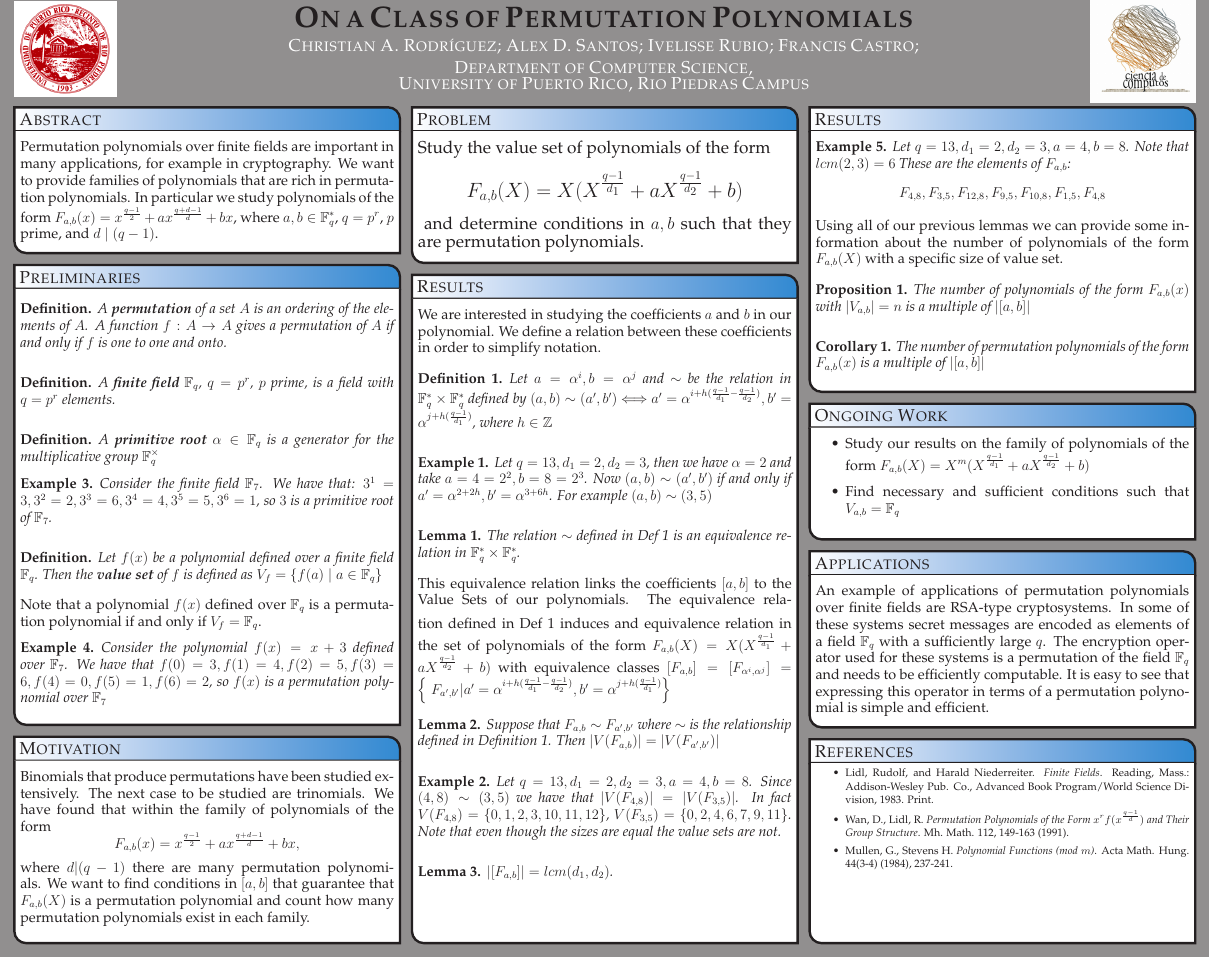
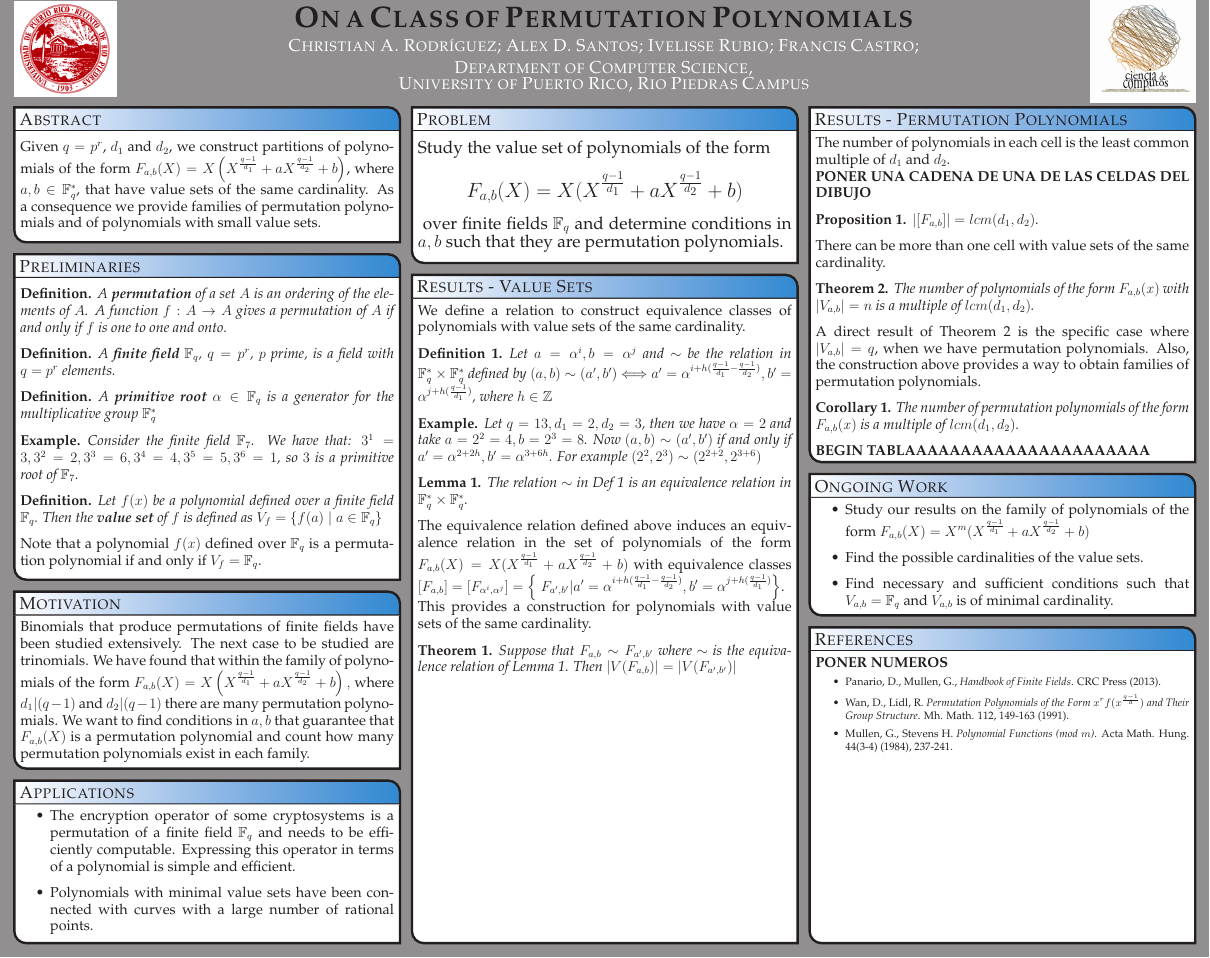
Before and after one commit to chrisrodz/PP-Research, a LaTeX poster (JMM/poster_landscape.tex): the whole page. Compiled offline with pdfLaTeX.

Commit message:
Reunion con Ive y Francis

```diff
--- a/JMM/poster_landscape.tex
+++ b/JMM/poster_landscape.tex
@@ -16,7 +16,7 @@
 
 \newtheorem{corollary}{Corollary}
 \newtheorem{conjecture}{Conjecture}
-\newtheorem{example}{Example}
+\newtheorem*{example*}{Example}
 \newtheorem*{definition*}{Definition}
 \newtheorem{definition}{Definition}
 \newtheorem{proposition}{Proposition}
@@ -179,7 +179,7 @@
   \headerbox{Abstract}{name=abstract,column=0,row=0}{
 %%%%%%%%%%%%%%%%%%%%%%%%%%%%%%%%%%%%%%%%%%%%%%%%%%%%%%%%%%%%%%%%%%%%%%%%%%%%%%
  \vspace{0.3em}
- Permutation polynomials over finite fields are important in many applications, for example in cryptography. We want to provide families of polynomials that are rich in permutation polynomials. In particular we study polynomials of the form $F_{a,b}(x) = x^{\frac{q-1}{2}} + a x^{\frac{q+d-1}{d}} + b x$, where $a,b \in \mathbb{F}_{q}^{*}$, $q=p^r$, $p$ prime, and $d \mid (q-1)$.
+ Given $q=p^r$, $d_1$ and $d_2$, we construct partitions of polynomials of the form $F_{a,b}(X) =X\left(X^{\frac{q-1}{d_1}} + a X^{\frac{q-1}{d_2}} + b \right)$, where $a,b \in \mathbb{F}_{q}^{*}$, that have value sets of the same cardinality. As a consequence we provide families of permutation polynomials and of polynomials with small value sets.
 
    \vspace{0.3em}
  }\label{Abstract}
@@ -188,159 +188,150 @@
 \headerbox{Problem}{name=problem,column=1,row=0}{
   %%%%%%%%%%%%%%%%%%%%%%%%%%%%%%%%%%%%%%%%%%%%%%%%%%%%%%%%%%%%%%%%%%%%%%%%%%%%%%
        \vspace{0.3em}
-      {\Large Study the value set of polynomials of the form {\LARGE $$F_{a,b}(X) = X(X^{\frac{q-1}{d_1}} + aX^{\frac{q-1}{d_2}} +b)$$} and determine conditions in $a,b$ such that they are permutation polynomials.}
+      {\Large Study the value set of polynomials of the form {\LARGE $$F_{a,b}(X) = X(X^{\frac{q-1}{d_1}} + aX^{\frac{q-1}{d_2}} +b)$$} over finite fields $\mathbb{F}_q$ and determine conditions in $a,b$ such that they are permutation polynomials.}
 
       \vspace{0.3em}
 }\label{Problem}
 
 %%%%%%%%%%%%%%%%%%%%%%%%%%%%%%%%%%%%%%%%%%%%%%%%%%%%%%%%%%%%%%%%%%%%%%%%%%%%%%
-  \headerbox{Results}{name=contribution,column=1,below=problem,above=bottom}{
+  \headerbox{Results - Value Sets}{name=contribution,column=1,below=problem,above=bottom}{
 %%%%%%%%%%%%%%%%%%%%%%%%%%%%%%%%%%%%%%%%%%%%%%%%%%%%%%%%%%%%%%%%%%%%%%%%%%%%%%
- \vspace{0.3em}
 
-    We are interested in studying the coefficients $a$ and $b$ in our polynomial. We define a relation between these coefficients in order to simplify notation.
-\vspace{0.3em}
+    We define a relation to construct equivalence classes of polynomials with value sets of the same cardinality.
+
 \begin{definition}\label{relacion}
 
   Let $a = \alpha^i, b = \alpha^j$ and $\sim$ be the relation in $\mathbb{F}_q^* \times \mathbb{F}_q^*$ defined by $(a,b) \sim (a', b')$
   $\Longleftrightarrow a' = \alpha^{i+h(\frac{q-1}{d_1} - \frac{q-1}{d_2})}, b' = \alpha^{j+h(\frac{q-1}{d_1})}$, where $h \in \mathbb{Z}$
 
 \end{definition}
-\vspace{0.3em}
-  \begin{example}
-    Let $q = 13, d_1 = 2, d_2 = 3$, then we have $\alpha = 2$ and take $a = 4 = 2^2, b = 8 = 2^3$. Now $(a,b) \sim (a',b')$ if and only if
-    $a' = \alpha^{2+2h}, b' = \alpha^{3+6h}$. For example $(a,b) \sim (3,5)$
-  \end{example}
-\vspace{0.3em}
+  \begin{example*}
+    Let $q = 13, d_1 = 2, d_2 = 3$, then we have $\alpha = 2$ and take $a = 2^2 = 4, b = 2^3 = 8$. Now $(a,b) \sim (a',b')$ if and only if
+    $a' = \alpha^{2+2h}, b' = \alpha^{3+6h}$. For example $(2^2,2^3) \sim (2^{2+2},2^{3+6})$
+  \end{example*}
 \begin{lemma}
 
-  The relation $\sim$ defined in Def~\ref{relacion} is an equivalence relation in $\mathbb{F}_q^* \times \mathbb{F}_q^*$.
+  The relation $\sim$ in Def~\ref{relacion} is an equivalence relation in $\mathbb{F}_q^* \times \mathbb{F}_q^*$.
 
 \end{lemma}
-\vspace{0.3em}
-  This equivalence relation links the coefficients $[a,b]$ to the Value Sets of our polynomials.
-   \vspace{0.5em}
-  The equivalence relation defined in Def~\ref{relacion} induces and equivalence relation in the set of polynomials of the form $F_{a,b}(X) = X(X^{\frac{q-1}{d_1}} + aX^{\frac{q-1}{d_2}} +b)$ with equivalence classes $[F_{a,b}] = [F_{\alpha^i, \alpha^j}] = \left\{\ F_{a',b'} | a' = \alpha^{i+h(\frac{q-1}{d_1} - \frac{q-1}{d_2})}, b' = \alpha^{j+h(\frac{q-1}{d_1})} \right\}$
-\vspace{0.3em}
-\begin{lemma}
 
-  Suppose that $F_{a,b} \sim F_{a',b'}$ where $\sim$ is the relationship defined in Definition~\ref{relacion}. Then $|V(F_{a,b})| = |V(F_{a',b'})|$
 
-\end{lemma}
-\vspace{0.3em}
- \begin{example}
-    Let $q = 13, d_1 = 2, d_2 = 3, a = 4, b = 8$. Since $(4,8) \sim (3,5)$ we have that $|V(F_{4, 8})| = |V(F_{3, 5})|$. In fact $V(F_{4, 8}) = \left\{0, 1, 2, 3, 10, 11, 12\right\}$, $V(F_{3, 5}) = \left\{0, 2, 4, 6, 7, 9, 11\right\}$. Note that even though the sizes are equal the value sets are not.
-  \end{example}
-\vspace{0.3em}
-\begin{lemma}
+  The equivalence relation defined above induces an equivalence relation in the set of polynomials of the form $F_{a,b}(X) = X(X^{\frac{q-1}{d_1}} + aX^{\frac{q-1}{d_2}} +b)$ with equivalence classes $[F_{a,b}] = [F_{\alpha^i, \alpha^j}] = \left\{\ F_{a',b'} | a' = \alpha^{i+h(\frac{q-1}{d_1} - \frac{q-1}{d_2})}, b' = \alpha^{j+h(\frac{q-1}{d_1})} \right\}$.
 
-  $|[F_{a, b}]| = lcm(d_1,d_2)$.
+  This provides a construction for polynomials with value sets of the same cardinality.
+\begin{theorem}
 
-\end{lemma}
-  }\label{Results}
+  Suppose that $F_{a,b} \sim F_{a',b'}$ where $\sim$ is the equivalence relation of Lemma 1. Then $|V(F_{a,b})| = |V(F_{a',b'})|$
+
+\end{theorem}
+ % \begin{example*}
+ %    Let $q = 13, d_1 = 2, d_2 = 3, a = 4, b = 8$. Since $(4,8) \sim (3,5)$ we have that $|V(F_{4, 8})| = |V(F_{3, 5})|$. In fact $V(F_{4, 8}) = \left\{0, 1, 2, 3, 10, 11, 12\right\}$, $V(F_{3, 5}) = \left\{0, 2, 4, 6, 7, 9, 11\right\}$. Note that even though the cardinalities are equal the value sets are not.
+ %  \end{example*}
+}\label{Results}
 
 %%%%%%%%%%%%%%%%%%%%%%%%%%%%%%%%%%%%%%%%%%%%%%%%%%%%%%%%%%%%%%%%%%%%%%%%%%%%%%
   \headerbox{Preliminaries}{name=preliminaries,column=0,below=abstract}{
 %%%%%%%%%%%%%%%%%%%%%%%%%%%%%%%%%%%%%%%%%%%%%%%%%%%%%%%%%%%%%%%%%%%%%%%%%%%%%%
 \vspace{0.3em}
 
-\vspace{0.3em}
-
 \begin{definition*}
   A \textbf{permutation} of a set $A$ is an ordering of the elements of $A$. A function $f: A \rightarrow A$ gives a permutation of $A$ if and only if $f$ is one to one and onto.
 \end{definition*}
-
-\vspace{0.3em}
 
 \begin{definition*}
   A \textbf{finite field} $\mathbb{F}_{q}$, $q=p^r$, $p$ prime, is a field with $q=p^r$ elements.
 \end{definition*}
 
-\vspace{0.3em}
-
 \begin{definition*}
-  A \textbf{primitive root} $\alpha \in \mathbb{F}_q$ is a generator for the multiplicative group $\mathbb{F}_{q}^{\times}$
+  A \textbf{primitive root} $\alpha \in \mathbb{F}_q$ is a generator for the multiplicative group $\mathbb{F}_{q}^{*}$
 \end{definition*}
 
-\begin{example}
+\begin{example*}
   Consider the finite field $\mathbb{F}_{7}$. We have that: $3^1 = 3, 3^2 = 2, 3^3 = 6, 3^4 = 4, 3^5 = 5, 3^6 = 1$, so $3$ is a primitive root of $\mathbb{F}_{7}$.
-\end{example}
-
-\vspace{0.3em}
+\end{example*}
 
 \begin{definition*}
   Let $f(x)$ be a polynomial defined over a finite field $\mathbb{F}_{q}$. Then the \textbf{value set} of $f$ is defined as $V_{f} = \left\{f(a) \mid a \in \mathbb{F}_{q} \right\}$
 \end{definition*}
 
-\vspace{0.3em}
-
 Note that a polynomial $f(x)$ defined over $\mathbb{F}_{q}$ is a permutation polynomial if and only if  $V_{f} = \mathbb{F}_{q}$.
-
-
-\begin{example}
-  Consider the polynomial $f(x) = x+3$ defined over $\mathbb{F}_{7}$. We have that $f(0) = 3, f(1) = 4, f(2) = 5, f(3) = 6, f(4) = 0, f(5) = 1, f(6) = 2$, so $f(x)$ is a permutation polynomial over $\mathbb{F}_{7}$
-\end{example}
 
    \vspace{0.3em}
 }\label{Preliminaries}
 
 %%%%%%%%%%%%%%%%%%%%%%%%%%%%%%%%%%%%%%%%%%%%%%%%%%%%%%%%%%%%%%%%%%%%%%%%%%%%%%
-  \headerbox{Motivation}{name=motivation,column=0,below=preliminaries, above=bottom}{
+  \headerbox{Motivation}{name=motivation,column=0,below=preliminaries}{
 %%%%%%%%%%%%%%%%%%%%%%%%%%%%%%%%%%%%%%%%%%%%%%%%%%%%%%%%%%%%%%%%%%%%%%%%%%%%%%
-\vspace{0.3em}
 
-  Binomials that produce permutations have been studied extensively. The next case to be studied are trinomials. We have found that within the family of polynomials of the form $$F_{a,b}(x) = x^{\frac{q-1}{2}} + a x^{\frac{q+d-1}{d}} + b x,$$ where $d | (q-1)$  there are many permutation polynomials. We want to find conditions in $[a,b]$ that guarantee that $F_{a,b}(X)$ is a permutation polynomial and count how many permutation polynomials exist in each family.
+  Binomials that produce permutations of finite fields have been studied extensively. The next case to be studied are trinomials. We have found that within the family of polynomials of the form $F_{a,b}(X) =X\left(X^{\frac{q-1}{d_1}} + a X^{\frac{q-1}{d_2}} + b \right),$ where $d_1 | (q-1)$ and $d_2 | (q-1)$  there are many permutation polynomials. We want to find conditions in $a,b$ that guarantee that $F_{a,b}(X)$ is a permutation polynomial and count how many permutation polynomials exist in each family.
 
-   \vspace{0.3em}
 }\label{Motivation}
 
 %%%%%%%%%%%%%%%%%%%%%%%%%%%%%%%%%%%%%%%%%%%%%%%%%%%%%%%%%%%%%%%%%%%%%%%%%%%%%%
-  \headerbox{Results}{name=work,column=2}{
+\headerbox{Applications}{name=applications,column=0,below=motivation,above=bottom}{
+  %%%%%%%%%%%%%%%%%%%%%%%%%%%%%%%%%%%%%%%%%%%%%%%%%%%%%%%%%%%%%%%%%%%%%%%%%%%%%%
+ \begin{itemize}
+
+ \item The encryption operator of some cryptosystems is a permutation of a finite field $\mathbb{F}_{q}$ and needs to be efficiently computable. Expressing this operator in terms of a polynomial is simple and efficient.
+
+ \item Polynomials with minimal value sets have been connected with curves with a large number of rational points.
+
+ \end{itemize}
+}\label{Applications}
+
 %%%%%%%%%%%%%%%%%%%%%%%%%%%%%%%%%%%%%%%%%%%%%%%%%%%%%%%%%%%%%%%%%%%%%%%%%%%%%%
-\vspace{0.3em}
+  \headerbox{Results - Permutation Polynomials}{name=work,column=2}{
+%%%%%%%%%%%%%%%%%%%%%%%%%%%%%%%%%%%%%%%%%%%%%%%%%%%%%%%%%%%%%%%%%%%%%%%%%%%%%%
 
- \begin{example}
-    Let $q = 13, d_1 = 2, d_2 = 3, a = 4, b = 8$. Note that $lcm(2,3) = 6$ These are the elements of $F_{a,b}$:
-    $$ F_{4, 8}, F_{3, 5}, F_{12, 8}, F_{9, 5}, F_{10, 8}, F_{1, 5}, F_{4,8} $$
-  \end{example}
-   \vspace{0.3em}
-Using all of our previous lemmas we can provide some information about the number of polynomials of the form $F_{a,b}(X)$ with a specific size of value set.
-   \vspace{0.3em}
-    \begin{proposition}
-    The number of polynomials of the form $F_{a, b}(x)$ with $|V_{a, b}| = n$ is a multiple of $|[a, b]|$
-  \end{proposition}
-   \vspace{0.3em}
+The number of polynomials in each cell is the least common multiple of $d_1$ and $d_2$.
+
+\textbf{PONER UNA CADENA DE UNA DE LAS CELDAS DEL DIBUJO}
+
+\begin{proposition}
+
+  $|[F_{a, b}]| = lcm(d_1,d_2)$.
+
+\end{proposition}
+
+ % \begin{example*}
+ %    Let $q = 13, d_1 = 2, d_2 = 3, a = 4, b = 8$. Note that $lcm(2,3) = 6$. These are the elements of $[F_{a,b}]$:
+ %    $$ F_{4, 8}, F_{3, 5}, F_{12, 8}, F_{9, 5}, F_{10, 8}, F_{1, 5}, F_{4,8} $$
+ %    All of these polynomials have the same cardinality, although they have different value sets.
+ %  \end{example*}
+
+There can be more than one cell with value sets of the same cardinality.
+
+    \begin{theorem}\label{laprop}
+    The number of polynomials of the form $F_{a, b}(x)$ with $|V_{a, b}| = n$ is a multiple of $lcm(d_1,d_2)$.
+  \end{theorem}
+
+A direct result of Theorem~\ref{laprop} is the specific case where $|V_{a, b}| = q$, when we have permutation polynomials. Also, the construction above provides a way to obtain families of permutation polynomials.
+
   \begin{corollary}
-    The number of permutation polynomials of the form $F_{a, b}(x)$ is a multiple of $|[a, b]|$
+    The number of permutation polynomials of the form $F_{a, b}(x)$ is a multiple of $lcm(d_1,d_2)$.
   \end{corollary}
 
-   \vspace{0.3em}
+\textbf{BEGIN TABLAAAAAAAAAAAAAAAAAAAAAA}
+
   }\label{Future Work}
 
 %%%%%%%%%%%%%%%%%%%%%%%%%%%%%%%%%%%%%%%%%%%%%%%%%%%%%%%%%%%%%%%%%%%%%%%%%%%%%%
 \headerbox{Ongoing Work}{name=future,column=2,below=work}{
   %%%%%%%%%%%%%%%%%%%%%%%%%%%%%%%%%%%%%%%%%%%%%%%%%%%%%%%%%%%%%%%%%%%%%%%%%%%%%%
- \vspace{0.3em}
     \begin{itemize}
     \item Study our results on the family of polynomials of the form $F_{a,b}(X) = X^m(X^{\frac{q-1}{d_1}} + aX^{\frac{q-1}{d_2}} +b)$
-    \item Find necessary and sufficient conditions such that $V_{a,b} = \mathbb{F}_q$
+    \item Find the possible cardinalities of the value sets.
+    \item Find necessary and sufficient conditions such that $V_{a,b} = \mathbb{F}_q$ and $V_{a,b}$ is of minimal cardinality.
   \end{itemize}
-      \vspace{0.3em}
 }\label{Applications}
 
-%%%%%%%%%%%%%%%%%%%%%%%%%%%%%%%%%%%%%%%%%%%%%%%%%%%%%%%%%%%%%%%%%%%%%%%%%%%%%%
-\headerbox{Applications}{name=applications,column=2,below=future}{
-  %%%%%%%%%%%%%%%%%%%%%%%%%%%%%%%%%%%%%%%%%%%%%%%%%%%%%%%%%%%%%%%%%%%%%%%%%%%%%%
- \vspace{0.3em}
- An example of applications of permutation polynomials over finite fields are RSA-type cryptosystems. In some of these systems secret messages are encoded as elements of a field $\mathbb{F}_{q}$ with a sufficiently large $q$. The encryption operator used for these systems is a permutation of the field $\mathbb{F}_{q}$ and needs to be efficiently computable. It is easy to see that expressing this operator in terms of a permutation polynomial is simple and efficient.
-      \vspace{0.3em}
-}\label{Applications}
 
 %%%%%%%%%%%%%%%%%%%%%%%%%%%%%%%%%%%%%%%%%%%%%%%%%%%%%%%%%%%%%%%%%%%%%%%%%%%%%%
-  \headerbox{References}{name=references,column=2,above=bottom,below=applications}{
+  \headerbox{References}{name=references,column=2,above=bottom,below=future}{
 %%%%%%%%%%%%%%%%%%%%%%%%%%%%%%%%%%%%%%%%%%%%%%%%%%%%%%%%%%%%%%%%%%%%%%%%%%%%%%
+\textbf{PONER NUMEROS}
   {\small \begin{itemize}
-      \item Lidl, Rudolf, and Harald Niederreiter. \textit{Finite Fields}. Reading, Mass.: Addison-Wesley Pub. Co., Advanced Book Program/World Science Division, 1983. Print.
+      \item Panario, D., Mullen, G., \textit{Handbook of Finite Fields}. CRC Press (2013).
       \item Wan, D., Lidl, R. \textit{Permutation Polynomials of the Form $x^{r}f(x^{\frac{q-1}{d}})$ and Their Group Structure}. Mh. Math. 112, 149-163 (1991).
       \item Mullen, G., Stevens H. \textit{Polynomial Functions (mod $m$)}. Acta Math. Hung. 44(3-4) (1984), 237-241.
     \end{itemize}}
```
Also changed, not shown: JMM/poster_landscape.pdf.
